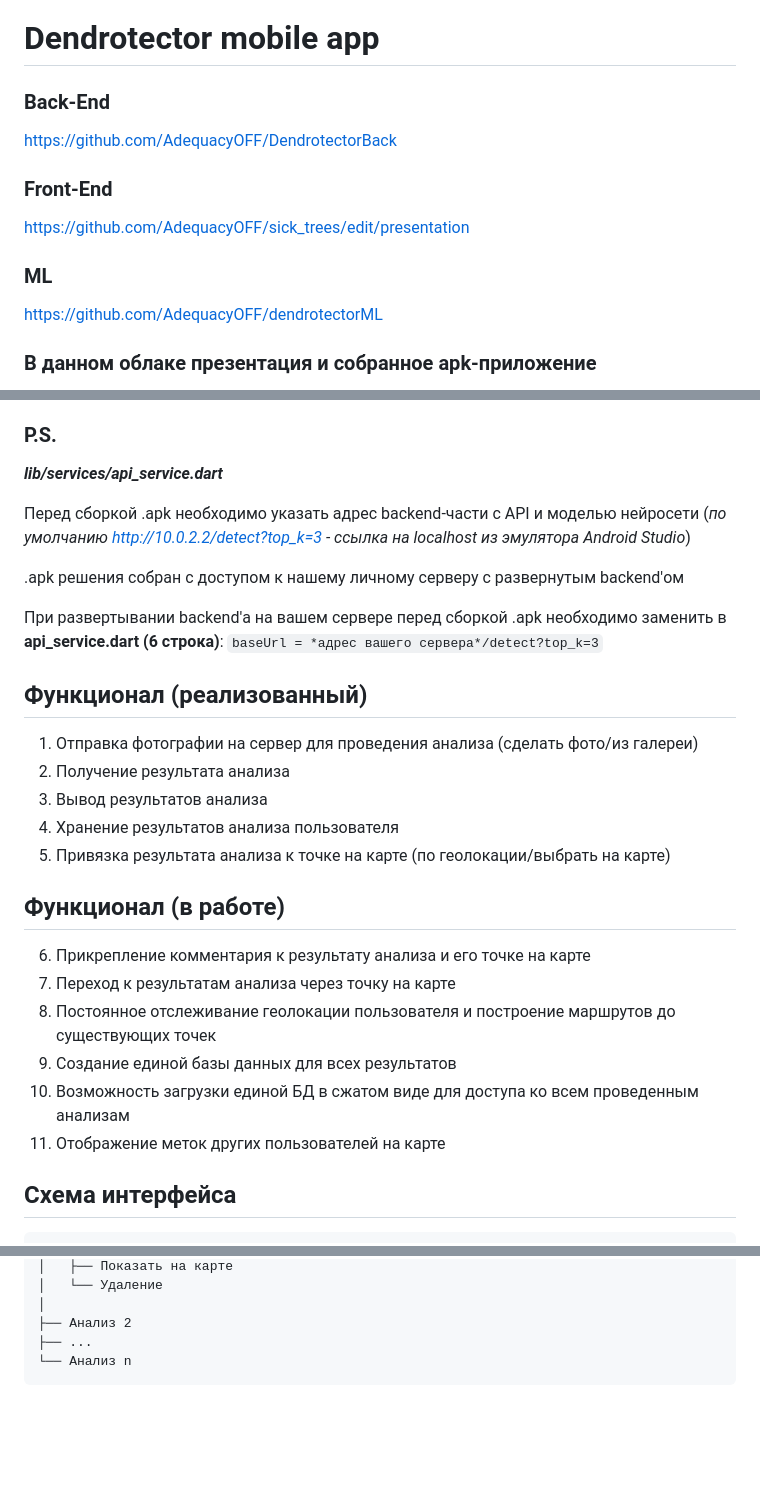
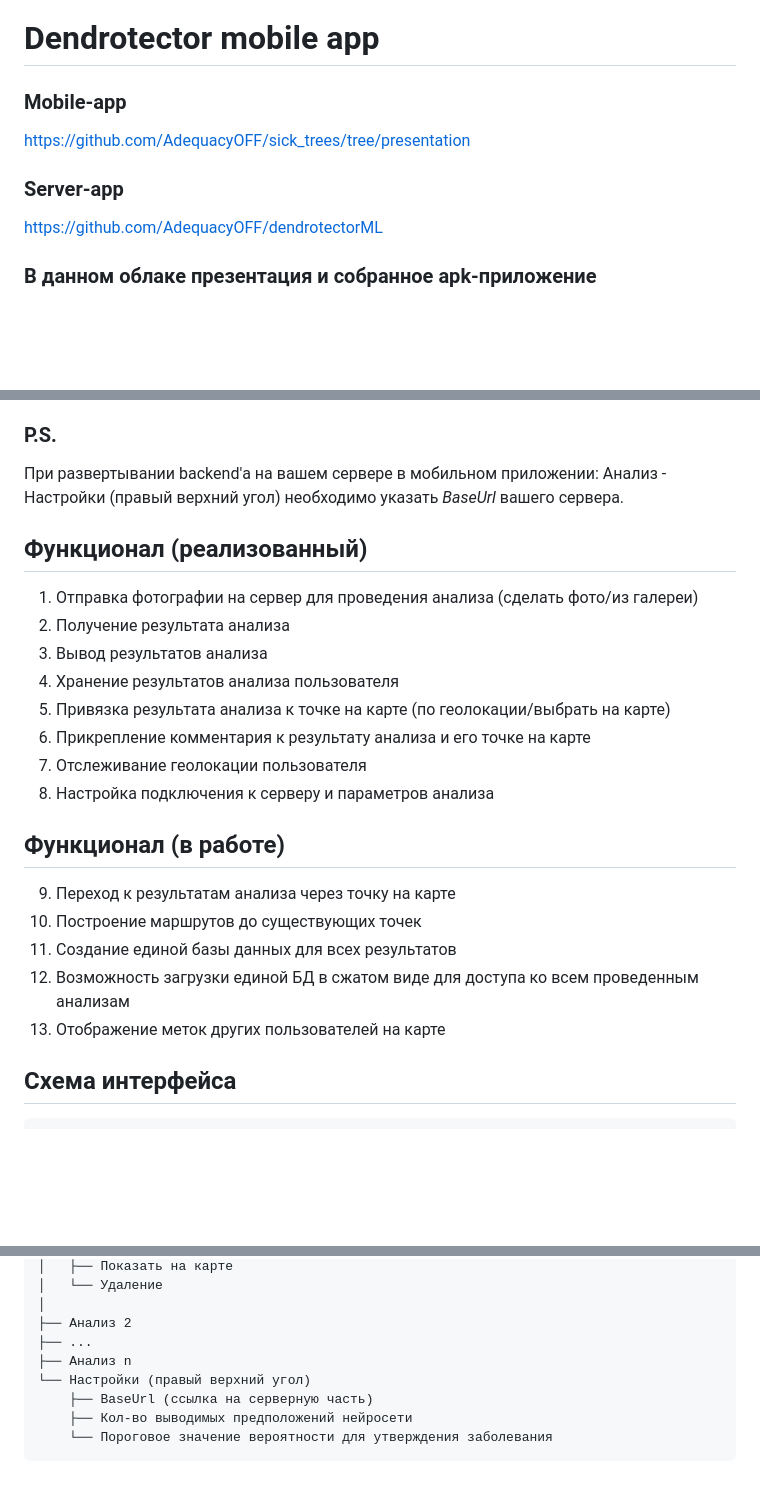
Before and after one commit to AdequacyOFF/sick_trees, a Markdown page: README.md, 3 parts joined by grey strips. Rendered like a GitHub page; blank space fills up the shorter version.

Commit message:
final README.md

```diff
--- a/README.md
+++ b/README.md
@@ -1,14 +1,10 @@
 # Dendrotector mobile app
 
-### Back-End
+### Mobile-app
 
-https://github.com/AdequacyOFF/DendrotectorBack
+https://github.com/AdequacyOFF/sick_trees/tree/presentation
 
-### Front-End
-
-https://github.com/AdequacyOFF/sick_trees/edit/presentation
-
-### ML
+### Server-app
 
 https://github.com/AdequacyOFF/dendrotectorML
 
@@ -32,13 +28,7 @@ IDE - _Android Studio_
 
 ### **P.S.**
 
-_**lib/services/api_service.dart**_
-
-Перед сборкой .apk необходимо указать адрес backend-части с API и моделью нейросети (_по умолчанию http://10.0.2.2/detect?top_k=3 - ссылка на localhost из эмулятора Android Studio_)
-
-.apk решения собран с доступом к нашему личному серверу с развернутым backend'ом
-
-При развертывании backend'а на вашем сервере перед сборкой .apk необходимо заменить в **api_service.dart (6 строка)**: `baseUrl = *адрес вашего сервера*/detect?top_k=3`
+При развертывании backend'а на вашем сервере в мобильном приложении: Анализ - Настройки (правый верхний угол) необходимо указать _BaseUrl_ вашего сервера.
 
 ## **Функционал** (реализованный)
 1. Отправка фотографии на сервер для проведения анализа (сделать фото/из галереи)
@@ -46,14 +36,16 @@ _**lib/services/api_service.dart**_
 3. Вывод результатов анализа
 4. Хранение результатов анализа пользователя
 5. Привязка результата анализа к точке на карте (по геолокации/выбрать на карте)
+6. Прикрепление комментария к результату анализа и его точке на карте
+7. Отслеживание геолокации пользователя
+8. Настройка подключения к серверу и параметров анализа
 
 ## Функционал (в работе)
-6. Прикрепление комментария к результату анализа и его точке на карте
-7. Переход к результатам анализа через точку на карте
-8. Постоянное отслеживание геолокации пользователя и построение маршрутов до существующих точек
-9. Создание единой базы данных для всех результатов
-10. Возможность загрузки единой БД в сжатом виде для доступа ко всем проведенным анализам
-11. Отображение меток других пользователей на карте
+9. Переход к результатам анализа через точку на карте
+10. Построение маршрутов до существующих точек
+11. Создание единой базы данных для всех результатов
+12. Возможность загрузки единой БД в сжатом виде для доступа ко всем проведенным анализам
+13. Отображение меток других пользователей на карте
 
 ## Схема интерфейса
     Камера
@@ -87,4 +82,8 @@ _**lib/services/api_service.dart**_
     │
     ├── Анализ 2
     ├── ...
-    └── Анализ n
+    ├── Анализ n
+    └── Настройки (правый верхний угол)
+        ├── BaseUrl (ссылка на серверную часть)
+        ├── Кол-во выводимых предположений нейросети
+        └── Пороговое значение вероятности для утверждения заболевания
```
Also changed, not shown: other parts of README.md (+3 -0 lines).
